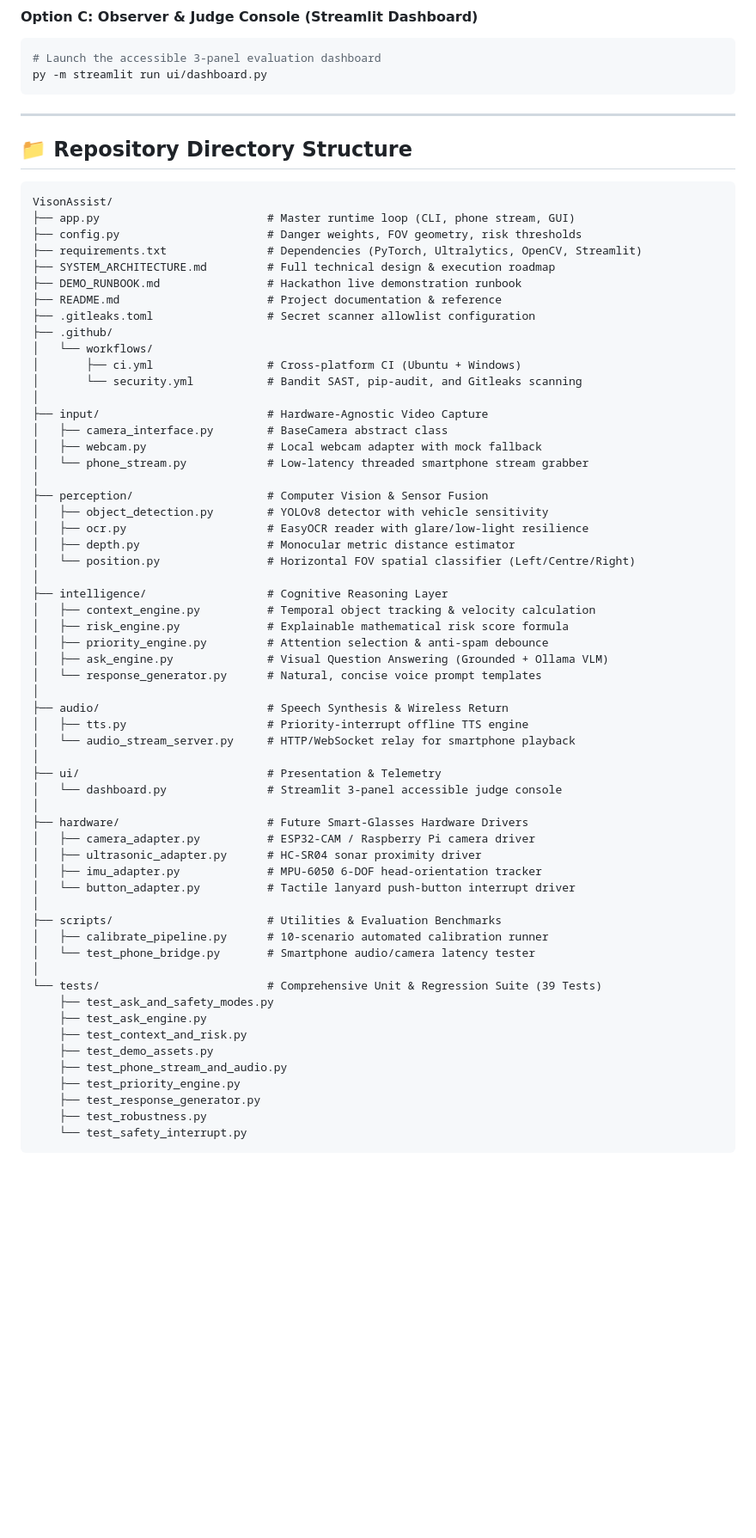
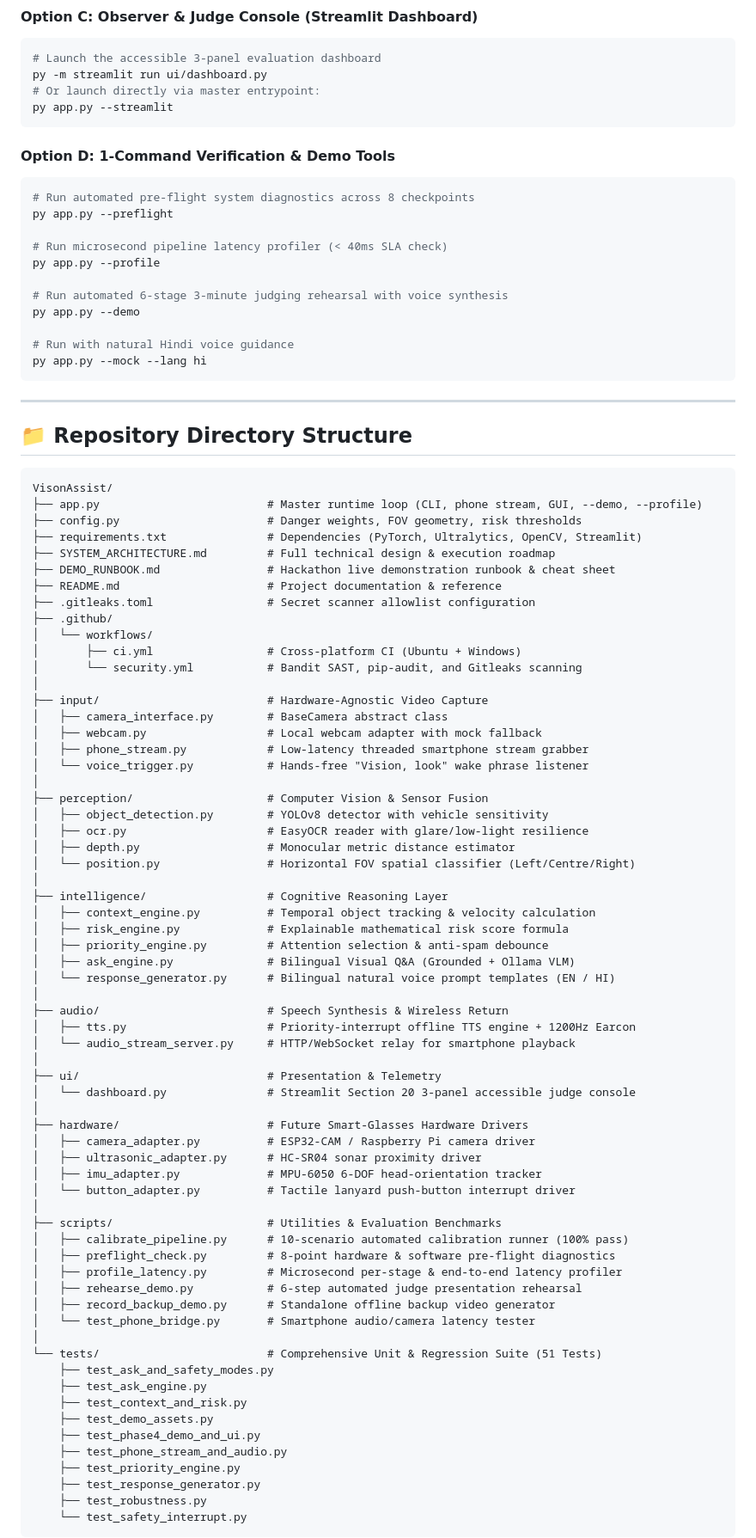
Before and after one commit to Adrit1py/Vision-Assist, a Markdown page: README.md, the part around the change. Shown at 86% size. Rendered like a GitHub page; blank space fills up the shorter version.

Commit message:
docs: update README with Phase 4 CLI flags, tools, and 51-test suite

````diff
--- a/README.md
+++ b/README.md
@@ -248,6 +248,23 @@ py app.py --mock
 ```bash
 # Launch the accessible 3-panel evaluation dashboard
 py -m streamlit run ui/dashboard.py
+# Or launch directly via master entrypoint:
+py app.py --streamlit
+```
+
+#### Option D: 1-Command Verification & Demo Tools
+```bash
+# Run automated pre-flight system diagnostics across 8 checkpoints
+py app.py --preflight
+
+# Run microsecond pipeline latency profiler (< 40ms SLA check)
+py app.py --profile
+
+# Run automated 6-stage 3-minute judging rehearsal with voice synthesis
+py app.py --demo
+
+# Run with natural Hindi voice guidance
+py app.py --mock --lang hi
 ```
 
 ---
@@ -256,11 +273,11 @@ py -m streamlit run ui/dashboard.py
 
 ```
 VisonAssist/
-├── app.py                         # Master runtime loop (CLI, phone stream, GUI)
+├── app.py                         # Master runtime loop (CLI, phone stream, GUI, --demo, --profile)
 ├── config.py                      # Danger weights, FOV geometry, risk thresholds
 ├── requirements.txt               # Dependencies (PyTorch, Ultralytics, OpenCV, Streamlit)
 ├── SYSTEM_ARCHITECTURE.md         # Full technical design & execution roadmap
-├── DEMO_RUNBOOK.md                # Hackathon live demonstration runbook
+├── DEMO_RUNBOOK.md                # Hackathon live demonstration runbook & cheat sheet
 ├── README.md                      # Project documentation & reference
 ├── .gitleaks.toml                 # Secret scanner allowlist configuration
 ├── .github/
@@ -271,7 +288,8 @@ VisonAssist/
 ├── input/                         # Hardware-Agnostic Video Capture
 │   ├── camera_interface.py        # BaseCamera abstract class
 │   ├── webcam.py                  # Local webcam adapter with mock fallback
-│   └── phone_stream.py            # Low-latency threaded smartphone stream grabber
+│   ├── phone_stream.py            # Low-latency threaded smartphone stream grabber
+│   └── voice_trigger.py           # Hands-free "Vision, look" wake phrase listener
 │
 ├── perception/                    # Computer Vision & Sensor Fusion
 │   ├── object_detection.py        # YOLOv8 detector with vehicle sensitivity
@@ -283,15 +301,15 @@ VisonAssist/
 │   ├── context_engine.py          # Temporal object tracking & velocity calculation
 │   ├── risk_engine.py             # Explainable mathematical risk score formula
 │   ├── priority_engine.py         # Attention selection & anti-spam debounce
-│   ├── ask_engine.py              # Visual Question Answering (Grounded + Ollama VLM)
-│   └── response_generator.py      # Natural, concise voice prompt templates
+│   ├── ask_engine.py              # Bilingual Visual Q&A (Grounded + Ollama VLM)
+│   └── response_generator.py      # Bilingual natural voice prompt templates (EN / HI)
 │
 ├── audio/                         # Speech Synthesis & Wireless Return
-│   ├── tts.py                     # Priority-interrupt offline TTS engine
+│   ├── tts.py                     # Priority-interrupt offline TTS engine + 1200Hz Earcon
 │   └── audio_stream_server.py     # HTTP/WebSocket relay for smartphone playback
 │
 ├── ui/                            # Presentation & Telemetry
-│   └── dashboard.py               # Streamlit 3-panel accessible judge console
+│   └── dashboard.py               # Streamlit Section 20 3-panel accessible judge console
 │
 ├── hardware/                      # Future Smart-Glasses Hardware Drivers
 │   ├── camera_adapter.py          # ESP32-CAM / Raspberry Pi camera driver
@@ -300,14 +318,19 @@ VisonAssist/
 │   └── button_adapter.py          # Tactile lanyard push-button interrupt driver
 │
 ├── scripts/                       # Utilities & Evaluation Benchmarks
-│   ├── calibrate_pipeline.py      # 10-scenario automated calibration runner
+│   ├── calibrate_pipeline.py      # 10-scenario automated calibration runner (100% pass)
+│   ├── preflight_check.py         # 8-point hardware & software pre-flight diagnostics
+│   ├── profile_latency.py         # Microsecond per-stage & end-to-end latency profiler
+│   ├── rehearse_demo.py           # 6-step automated judge presentation rehearsal
+│   ├── record_backup_demo.py      # Standalone offline backup video generator
 │   └── test_phone_bridge.py       # Smartphone audio/camera latency tester
 │
-└── tests/                         # Comprehensive Unit & Regression Suite (39 Tests)
+└── tests/                         # Comprehensive Unit & Regression Suite (51 Tests)
     ├── test_ask_and_safety_modes.py
     ├── test_ask_engine.py
     ├── test_context_and_risk.py
     ├── test_demo_assets.py
+    ├── test_phase4_demo_and_ui.py
     ├── test_phone_stream_and_audio.py
     ├── test_priority_engine.py
     ├── test_response_generator.py
````
